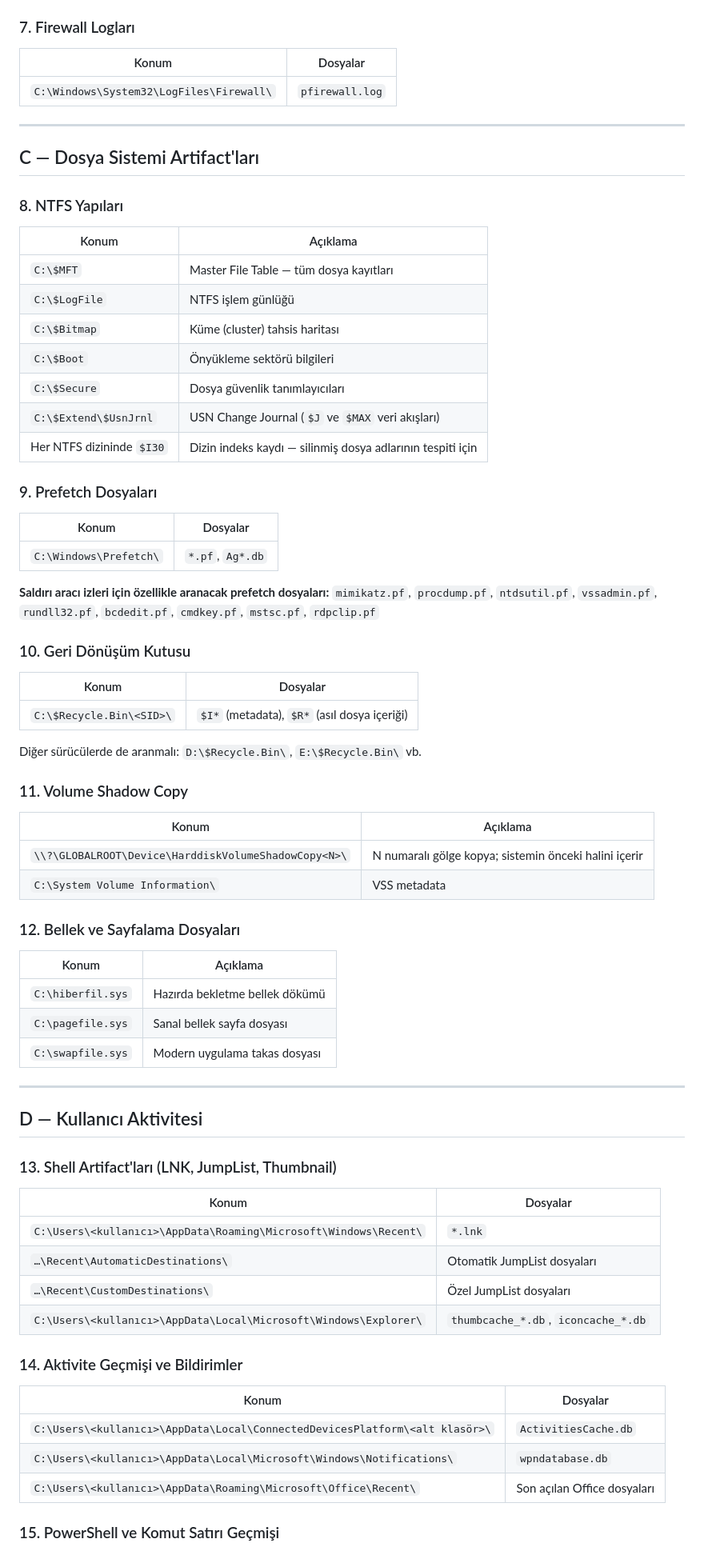
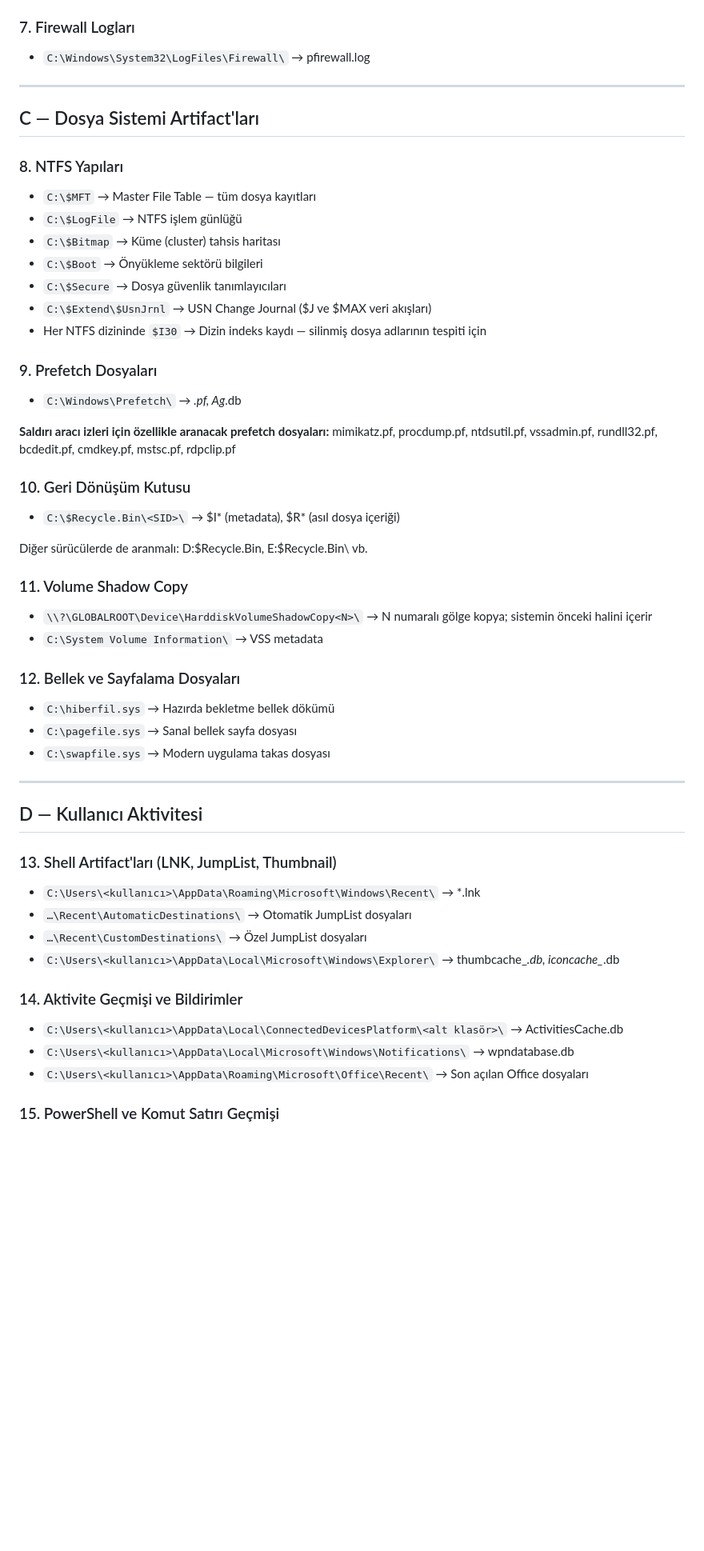
Before and after one commit to tenten901/deneme4, a Markdown page: Referans/Hive Artifacts Lokasyon.md, the part around one of its changes. Shown at 80% size. Rendered like a GitHub page; blank space fills up the shorter version.

```diff
--- a/Referans/Hive Artifacts Lokasyon.md
+++ b/Referans/Hive Artifacts Lokasyon.md
@@ -71,9 +59,7 @@
 
 ### 7. Firewall Logları
 
-| Konum | Dosyalar |
-|---|---|
-| `C:\Windows\System32\LogFiles\Firewall\` | `pfirewall.log` |
+- `C:\Windows\System32\LogFiles\Firewall\` → pfirewall.log
 
 ---
 
@@ -81,47 +67,36 @@
 
 ### 8. NTFS Yapıları
 
-| Konum | Açıklama |
-|---|---|
-| `C:\$MFT` | Master File Table — tüm dosya kayıtları |
-| `C:\$LogFile` | NTFS işlem günlüğü |
-| `C:\$Bitmap` | Küme (cluster) tahsis haritası |
-| `C:\$Boot` | Önyükleme sektörü bilgileri |
-| `C:\$Secure` | Dosya güvenlik tanımlayıcıları |
-| `C:\$Extend\$UsnJrnl` | USN Change Journal (`$J` ve `$MAX` veri akışları) |
-| Her NTFS dizininde `$I30` | Dizin indeks kaydı — silinmiş dosya adlarının tespiti için |
+- `C:\$MFT` → Master File Table — tüm dosya kayıtları
+- `C:\$LogFile` → NTFS işlem günlüğü
+- `C:\$Bitmap` → Küme (cluster) tahsis haritası
+- `C:\$Boot` → Önyükleme sektörü bilgileri
+- `C:\$Secure` → Dosya güvenlik tanımlayıcıları
+- `C:\$Extend\$UsnJrnl` → USN Change Journal ($J ve $MAX veri akışları)
+- Her NTFS dizininde `$I30` → Dizin indeks kaydı — silinmiş dosya adlarının tespiti için
 
 ### 9. Prefetch Dosyaları
 
-| Konum | Dosyalar |
-|---|---|
-| `C:\Windows\Prefetch\` | `*.pf`, `Ag*.db` |
+- `C:\Windows\Prefetch\` → *.pf, Ag*.db
 
-**Saldırı aracı izleri için özellikle aranacak prefetch dosyaları:**
-`mimikatz.pf`, `procdump.pf`, `ntdsutil.pf`, `vssadmin.pf`, `rundll32.pf`, `bcdedit.pf`, `cmdkey.pf`, `mstsc.pf`, `rdpclip.pf`
+**Saldırı aracı izleri için özellikle aranacak prefetch dosyaları:** mimikatz.pf, procdump.pf, ntdsutil.pf, vssadmin.pf, rundll32.pf, bcdedit.pf, cmdkey.pf, mstsc.pf, rdpclip.pf
 
 ### 10. Geri Dönüşüm Kutusu
 
-| Konum | Dosyalar |
-|---|---|
-| `C:\$Recycle.Bin\<SID>\` | `$I*` (metadata), `$R*` (asıl dosya içeriği) |
+- `C:\$Recycle.Bin\<SID>\` → $I* (metadata), $R* (asıl dosya içeriği)
 
-Diğer sürücülerde de aranmalı: `D:\$Recycle.Bin\`, `E:\$Recycle.Bin\` vb.
+Diğer sürücülerde de aranmalı: D:\$Recycle.Bin\, E:\$Recycle.Bin\ vb.
 
 ### 11. Volume Shadow Copy
 
-| Konum | Açıklama |
-|---|---|
-| `\\?\GLOBALROOT\Device\HarddiskVolumeShadowCopy<N>\` | N numaralı gölge kopya; sistemin önceki halini içerir |
-| `C:\System Volume Information\` | VSS metadata |
+- `\\?\GLOBALROOT\Device\HarddiskVolumeShadowCopy<N>\` → N numaralı gölge kopya; sistemin önceki halini içerir
+- `C:\System Volume Information\` → VSS metadata
 
 ### 12. Bellek ve Sayfalama Dosyaları
 
-| Konum | Açıklama |
-|---|---|
-| `C:\hiberfil.sys` | Hazırda bekletme bellek dökümü |
-| `C:\pagefile.sys` | Sanal bellek sayfa dosyası |
-| `C:\swapfile.sys` | Modern uygulama takas dosyası |
+- `C:\hiberfil.sys` → Hazırda bekletme bellek dökümü
+- `C:\pagefile.sys` → Sanal bellek sayfa dosyası
+- `C:\swapfile.sys` → Modern uygulama takas dosyası
 
 ---
 
@@ -129,20 +104,16 @@ Diğer sürücülerde de aranmalı: `D:\$Recycle.Bin\`, `E:\$Recycle.Bin\` vb.
 
 ### 13. Shell Artifact'ları (LNK, JumpList, Thumbnail)
 
-| Konum | Dosyalar |
-|---|---|
-| `C:\Users\<kullanıcı>\AppData\Roaming\Microsoft\Windows\Recent\` | `*.lnk` |
-| `…\Recent\AutomaticDestinations\` | Otomatik JumpList dosyaları |
-| `…\Recent\CustomDestinations\` | Özel JumpList dosyaları |
-| `C:\Users\<kullanıcı>\AppData\Local\Microsoft\Windows\Explorer\` | `thumbcache_*.db`, `iconcache_*.db` |
+- `C:\Users\<kullanıcı>\AppData\Roaming\Microsoft\Windows\Recent\` → *.lnk
+- `…\Recent\AutomaticDestinations\` → Otomatik JumpList dosyaları
+- `…\Recent\CustomDestinations\` → Özel JumpList dosyaları
+- `C:\Users\<kullanıcı>\AppData\Local\Microsoft\Windows\Explorer\` → thumbcache_*.db, iconcache_*.db
 
 ### 14. Aktivite Geçmişi ve Bildirimler
 
-| Konum | Dosyalar |
-|---|---|
-| `C:\Users\<kullanıcı>\AppData\Local\ConnectedDevicesPlatform\<alt klasör>\` | `ActivitiesCache.db` |
-| `C:\Users\<kullanıcı>\AppData\Local\Microsoft\Windows\Notifications\` | `wpndatabase.db` |
-| `C:\Users\<kullanıcı>\AppData\Roaming\Microsoft\Office\Recent\` | Son açılan Office dosyaları |
+- `C:\Users\<kullanıcı>\AppData\Local\ConnectedDevicesPlatform\<alt klasör>\` → ActivitiesCache.db
+- `C:\Users\<kullanıcı>\AppData\Local\Microsoft\Windows\Notifications\` → wpndatabase.db
+- `C:\Users\<kullanıcı>\AppData\Roaming\Microsoft\Office\Recent\` → Son açılan Office dosyaları
 
 ### 15. PowerShell ve Komut Satırı Geçmişi
 
```
Also changed, not shown: other parts of Referans/Hive Artifacts Lokasyon.md (+94 -152 lines).
